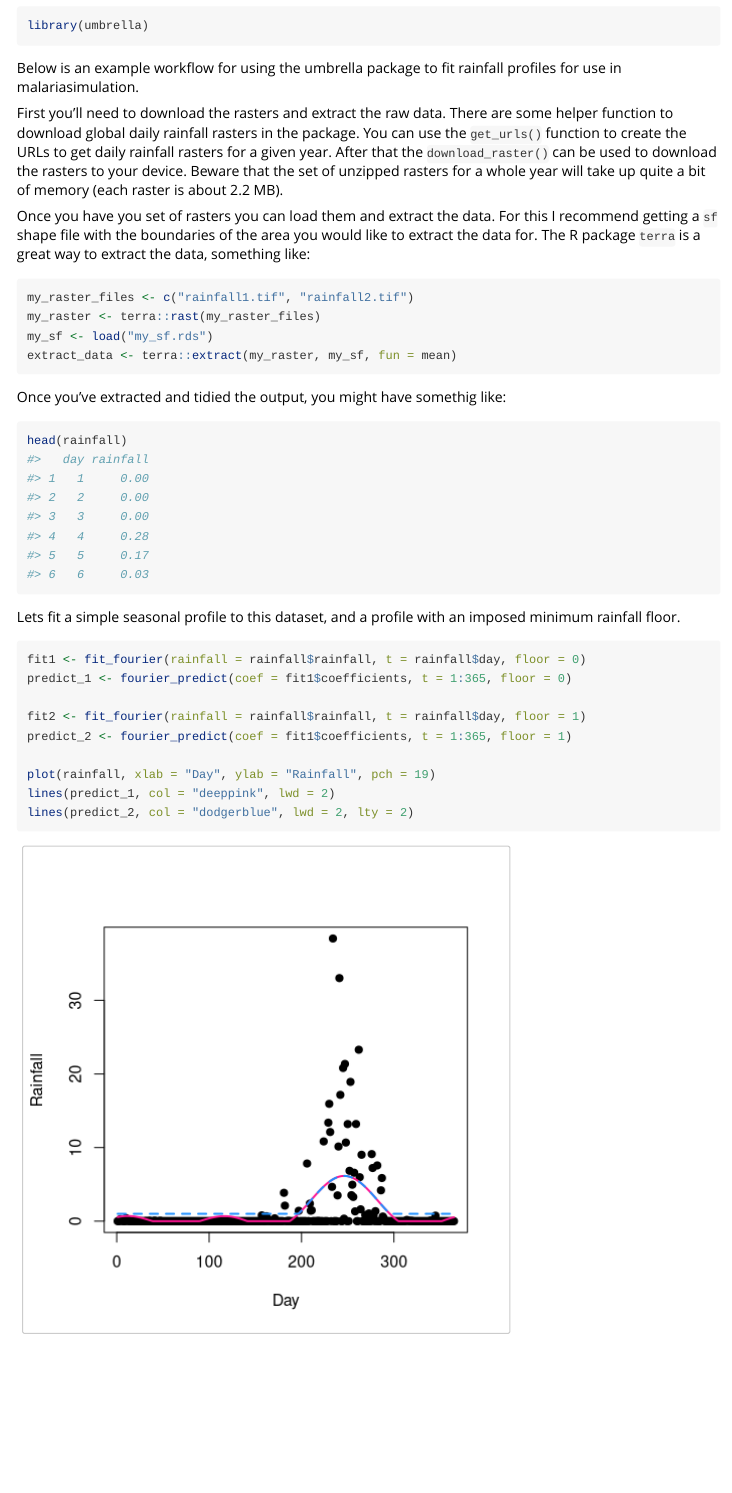
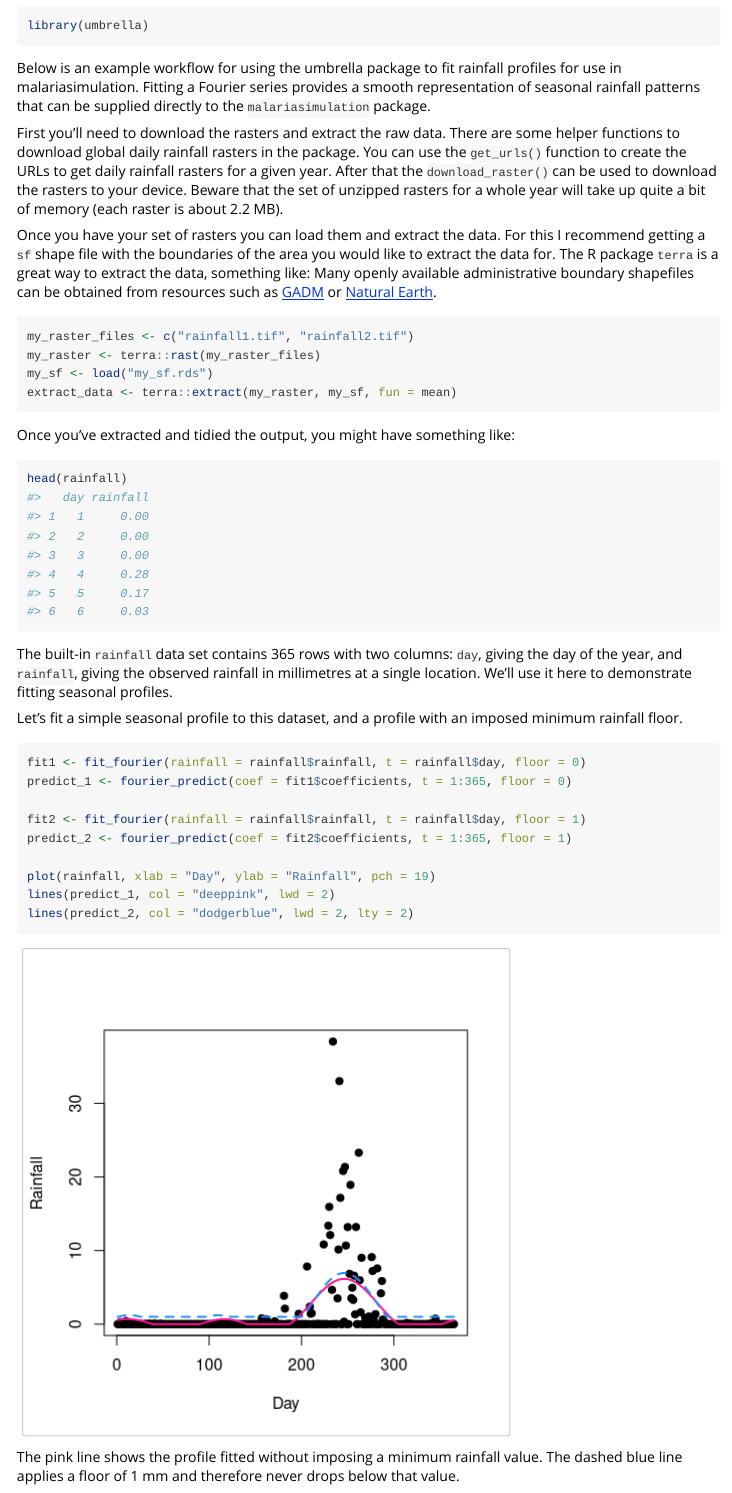
Before and after one commit to mrc-ide/umbrella, an R Markdown document (vignettes/Fitting-rainfall-profiles.Rmd): the page in a window 1100 px wide, from 70 px down. Rendered offline with R 4.5, knitr and Pandoc, with nearby package versions.

Commit message:
Improve vignette and add CHIRPS download guide

````diff
--- a/vignettes/Fitting-rainfall-profiles.Rmd
+++ b/vignettes/Fitting-rainfall-profiles.Rmd
@@ -19,19 +19,23 @@ library(umbrella)
 ```
 
 Below is an example workflow for using the umbrella package to fit rainfall profiles
-for use in malariasimulation.
+for use in malariasimulation. Fitting a Fourier series provides a smooth
+representation of seasonal rainfall patterns that can be supplied directly to the
+`malariasimulation` package.
 
 First you'll need to download the rasters and extract the raw data. There are
-some helper function to download global daily rainfall rasters in the package.
+some helper functions to download global daily rainfall rasters in the package.
 You can use the `get_urls()` function to create the URLs to get daily rainfall
 rasters for a given year. After that the `download_raster()` can be used to
 download the rasters to your device. Beware that the set of unzipped rasters
 for a whole year will take up quite a bit of memory (each raster is about 2.2 MB).
 
-Once you have you set of rasters you can load them and extract the data. For this
+Once you have your set of rasters you can load them and extract the data. For this
 I recommend getting a `sf` shape file with the boundaries of the area you
 would like to extract the data for. The R package `terra` is a great way to
 extract the data, something like:
+Many openly available administrative boundary shapefiles can be obtained from
+resources such as [GADM](https://gadm.org/) or [Natural Earth](https://www.naturalearthdata.com/).
 
 ```{r, eval=FALSE}
 my_raster_files <- c("rainfall1.tif", "rainfall2.tif")
@@ -40,13 +44,18 @@ my_sf <- load("my_sf.rds")
 extract_data <- terra::extract(my_raster, my_sf, fun = mean)
 ```
 
-Once you've extracted and tidied the output, you might have somethig like:
+Once you've extracted and tidied the output, you might have something like:
 
 ```{r}
 head(rainfall)
 ```
 
-Lets fit a simple seasonal profile to this dataset, and a profile with an imposed
+The built-in `rainfall` data set contains 365 rows with two columns:
+`day`, giving the day of the year, and `rainfall`, giving the observed
+rainfall in millimetres at a single location. We'll use it here to
+demonstrate fitting seasonal profiles.
+
+Let's fit a simple seasonal profile to this dataset, and a profile with an imposed
 minimum rainfall floor.
 
 ```{r, fig.width=5, fig.height=5}
@@ -54,9 +63,13 @@ fit1 <- fit_fourier(rainfall = rainfall$rainfall, t = rainfall$day, floor = 0)
 predict_1 <- fourier_predict(coef = fit1$coefficients, t = 1:365, floor = 0)
 
 fit2 <- fit_fourier(rainfall = rainfall$rainfall, t = rainfall$day, floor = 1)
-predict_2 <- fourier_predict(coef = fit1$coefficients, t = 1:365, floor = 1)
+predict_2 <- fourier_predict(coef = fit2$coefficients, t = 1:365, floor = 1)
 
 plot(rainfall, xlab = "Day", ylab = "Rainfall", pch = 19)
 lines(predict_1, col = "deeppink", lwd = 2)
 lines(predict_2, col = "dodgerblue", lwd = 2, lty = 2)
 ```
+
+The pink line shows the profile fitted without imposing a minimum rainfall
+value. The dashed blue line applies a floor of 1 mm and therefore never drops
+below that value.
````
Also changed, not shown: vignettes/Downloading-CHIRPS-data.Rmd (added, +39 -0 lines).
